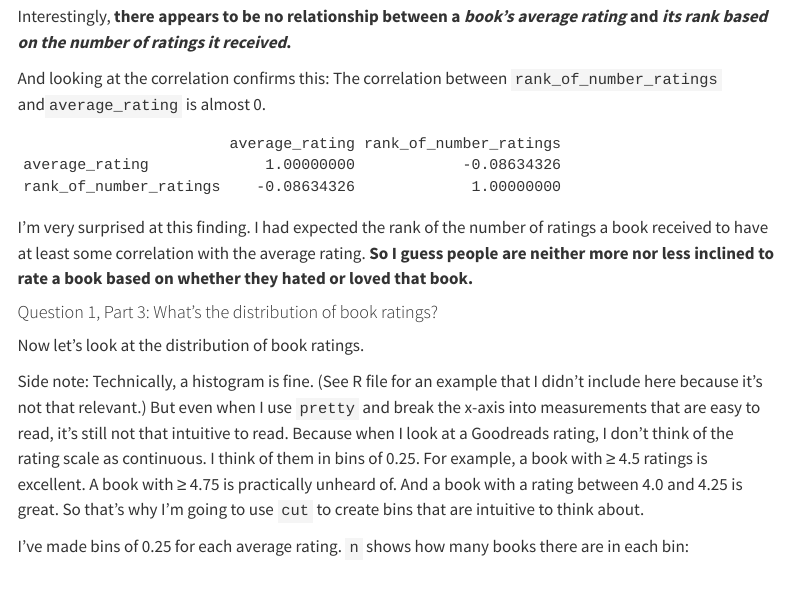
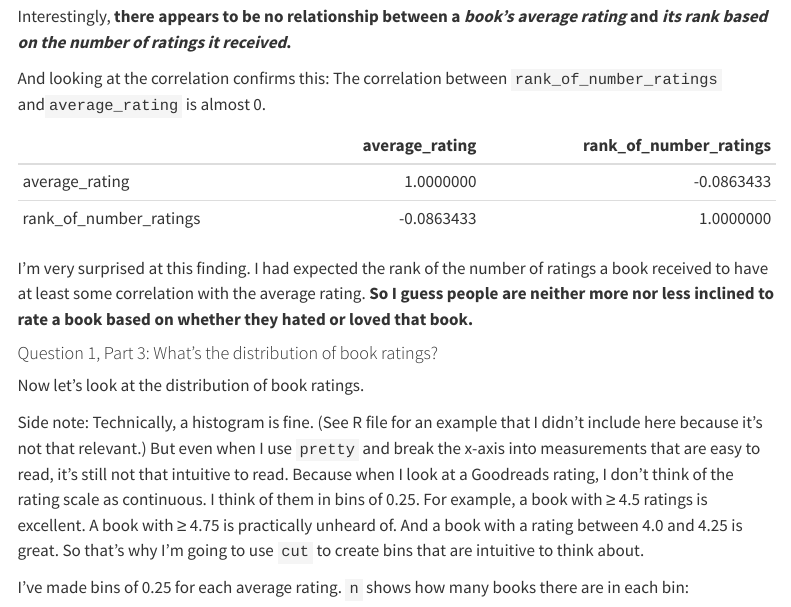
Before and after one commit to stat301-1-2023-fall/final-project-1-valerieyichu, a Quarto document (Chu_Valerie_progress_memo_2.qmd): the page in a window 1100 px wide, from 6800 px down. Rendered offline with R 4.5, knitr and Pandoc in place of Quarto, with nearby package versions; some code elsewhere in the file could not run offline; menus at the side of the page are left out.

Commit message:
memo 2 done

```diff
--- a/Chu_Valerie_progress_memo_2.qmd
+++ b/Chu_Valerie_progress_memo_2.qmd
@@ -298,7 +298,8 @@ And looking at the correlation confirms this: The correlation between `rank_of_n
 
 corr <- rank_ratings |>
   select(average_rating, rank_of_number_ratings) |>
-  cor()
+  cor() |>
+  knitr::kable()
 
 corr
 
```
Also changed, not shown: Chu_Valerie_progress_memo_2.R (+2 -1 lines), Chu_Valerie_progress_memo_2.html.
